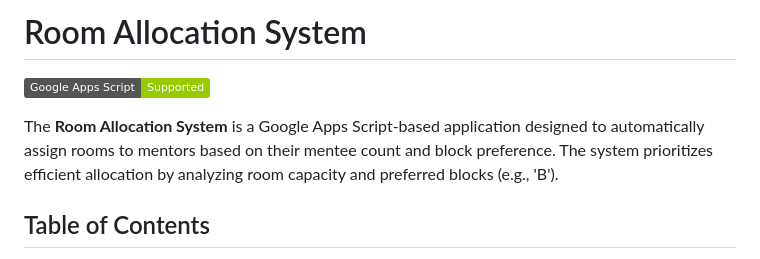
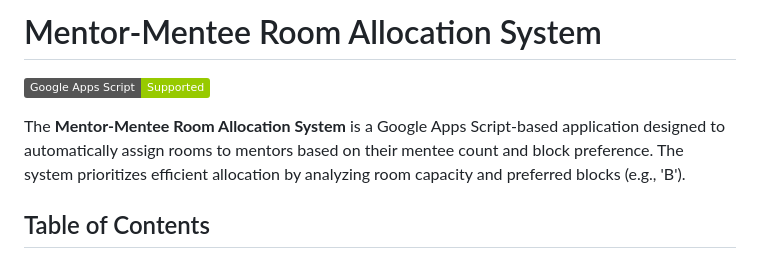
Before and after one commit to calebjubal/Caleb-Chandrasekar_AI-ML_SecA_MentorMenteeRoomAllocation, a Markdown page: README.md, the part around the change. GitHub-like rendering; badges without logos.

```diff
--- a/README.md
+++ b/README.md
@@ -1,8 +1,8 @@
-# Room Allocation System
+# Mentor-Mentee Room Allocation System
 
 ![Google Apps Script](https://img.shields.io/badge/Google%20Apps%20Script-Supported-green)
 
-The **Room Allocation System** is a Google Apps Script-based application designed to automatically assign rooms to mentors based on their mentee count and block preference. The system prioritizes efficient allocation by analyzing room capacity and preferred blocks (e.g., 'B').
+The **Mentor-Mentee Room Allocation System** is a Google Apps Script-based application designed to automatically assign rooms to mentors based on their mentee count and block preference. The system prioritizes efficient allocation by analyzing room capacity and preferred blocks (e.g., 'B').
 
 ## Table of Contents
 1. [Features](#features)
```
